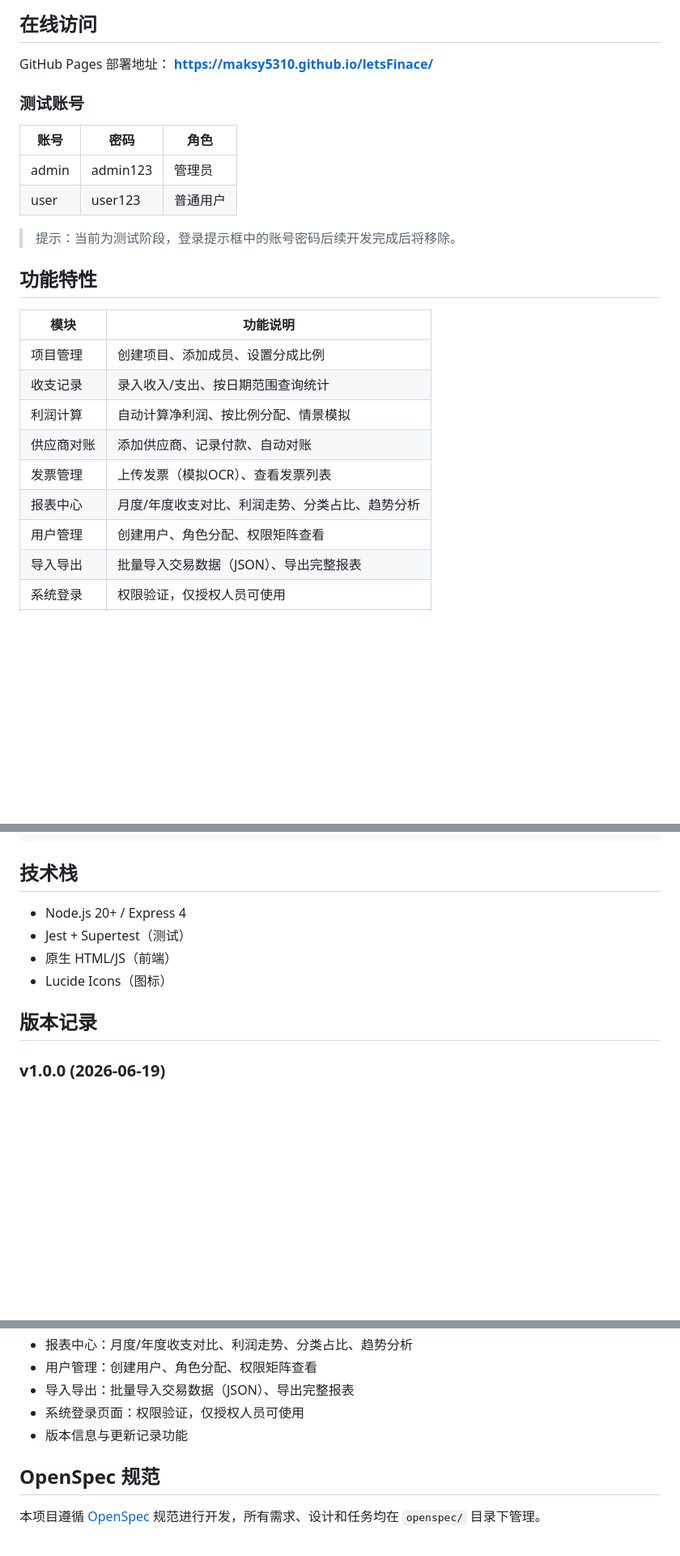
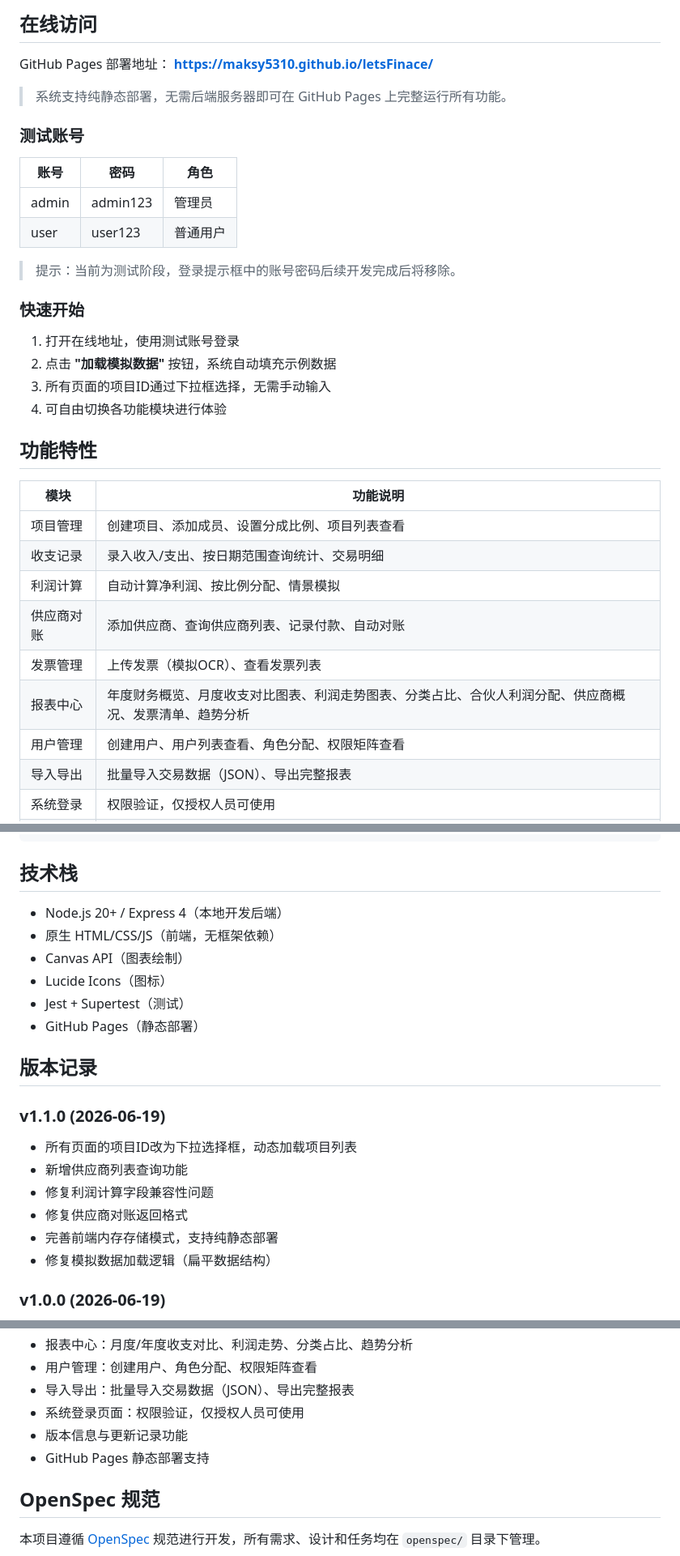
Before and after one commit to maksy5310/letsFinace, a Markdown page: README.md, 3 parts joined by grey strips. Shown at 81% size. Rendered like a GitHub page; blank space fills up the shorter version.

Commit message:
docs: update README with v1.1.0 changelog, quick start guide, and project structure

```diff
--- a/README.md
+++ b/README.md
@@ -9,6 +9,8 @@
 GitHub Pages 部署地址：
 **[https://maksy5310.github.io/letsFinace/](https://maksy5310.github.io/letsFinace/)**
 
+> 系统支持纯静态部署，无需后端服务器即可在 GitHub Pages 上完整运行所有功能。
+
 ### 测试账号
 
 | 账号 | 密码 | 角色 |
@@ -18,17 +20,24 @@ GitHub Pages 部署地址：
 
 > 提示：当前为测试阶段，登录提示框中的账号密码后续开发完成后将移除。
 
+### 快速开始
+
+1. 打开在线地址，使用测试账号登录
+2. 点击 **"加载模拟数据"** 按钮，系统自动填充示例数据
+3. 所有页面的项目ID通过下拉框选择，无需手动输入
+4. 可自由切换各功能模块进行体验
+
 ## 功能特性
 
 | 模块 | 功能说明 |
 |------|----------|
-| 项目管理 | 创建项目、添加成员、设置分成比例 |
-| 收支记录 | 录入收入/支出、按日期范围查询统计 |
+| 项目管理 | 创建项目、添加成员、设置分成比例、项目列表查看 |
+| 收支记录 | 录入收入/支出、按日期范围查询统计、交易明细 |
 | 利润计算 | 自动计算净利润、按比例分配、情景模拟 |
-| 供应商对账 | 添加供应商、记录付款、自动对账 |
+| 供应商对账 | 添加供应商、查询供应商列表、记录付款、自动对账 |
 | 发票管理 | 上传发票（模拟OCR）、查看发票列表 |
-| 报表中心 | 月度/年度收支对比、利润走势、分类占比、趋势分析 |
-| 用户管理 | 创建用户、角色分配、权限矩阵查看 |
+| 报表中心 | 年度财务概览、月度收支对比图表、利润走势图表、分类占比、合伙人利润分配、供应商概况、发票清单、趋势分析 |
+| 用户管理 | 创建用户、用户列表查看、角色分配、权限矩阵查看 |
 | 导入导出 | 批量导入交易数据（JSON）、导出完整报表 |
 | 系统登录 | 权限验证，仅授权人员可使用 |
 | 版本记录 | 系统版本提示与更新记录查看 |
@@ -100,12 +114,23 @@ npm run test:system
 
 ## 技术栈
 
-- Node.js 20+ / Express 4
+- Node.js 20+ / Express 4（本地开发后端）
+- 原生 HTML/CSS/JS（前端，无框架依赖）
+- Canvas API（图表绘制）
+- Lucide Icons（图标）
 - Jest + Supertest（测试）
-- 原生 HTML/JS（前端）
-- Lucide Icons（图标）
+- GitHub Pages（静态部署）
 
 ## 版本记录
+
+### v1.1.0 (2026-06-19)
+
+- 所有页面的项目ID改为下拉选择框，动态加载项目列表
+- 新增供应商列表查询功能
+- 修复利润计算字段兼容性问题
+- 修复供应商对账返回格式
+- 完善前端内存存储模式，支持纯静态部署
+- 修复模拟数据加载逻辑（扁平数据结构）
 
 ### v1.0.0 (2026-06-19)
 
@@ -120,6 +145,7 @@ npm run test:system
 - 导入导出：批量导入交易数据（JSON）、导出完整报表
 - 系统登录页面：权限验证，仅授权人员可使用
 - 版本信息与更新记录功能
+- GitHub Pages 静态部署支持
 
 ## OpenSpec 规范
 
```
Also changed, not shown: other parts of README.md (+22 -17 lines).
